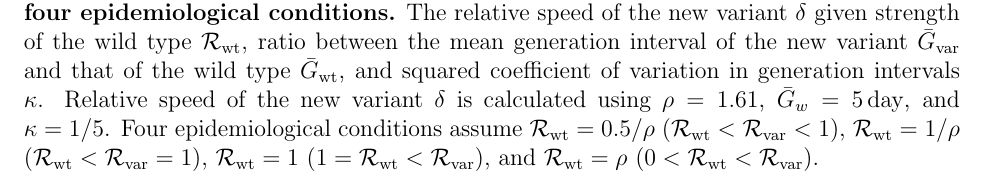
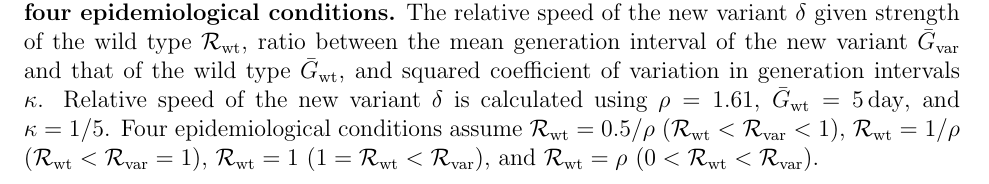
Before and after one commit to parksw3/newvariant, a LaTeX document (newvariant.tex): part of page 7 of 16, cut so that both start at the same text. Compiled offline with pdfLaTeX.

Commit message:
a bit more fixes

```diff
--- a/newvariant.tex
+++ b/newvariant.tex
@@ -246,7 +246,7 @@ We also evaluate $\delta$ across four different epidemiological conditions as be
 \caption{
 \textbf{Relative speed of the new variant given assumed relative strength under four epidemiological conditions.}
 The relative speed of the new variant $\delta$ given strength of the wild type $\Rw$, ratio between the mean generation interval of the new variant $\Gv$ and that of the wild type $\Gw$, and squared coefficient of variation in generation intervals $\kappa$.
-Relative speed of the new variant $\delta$ is calculated using $\rho=1.61$, $\bar{G}_w = 5\days$, and $\kappa = 1/5$.
+Relative speed of the new variant $\delta$ is calculated using $\rho=1.61$, $\Gw = 5\days$, and $\kappa = 1/5$.
 Four epidemiological conditions assume $\Rw=0.5/\rho$ ($\Rw < \Rv < 1$), $\Rw=1/\rho$ ($\Rw < \Rv = 1$), $\Rw=1$ ($1 = \Rw < \Rv$), and $\Rw=\rho$ ($0 < \Rw < \Rv$).
 }
 \label{fig:relspeed}
```
Also changed, not shown: newvariant.tex (2 more changed lines).
